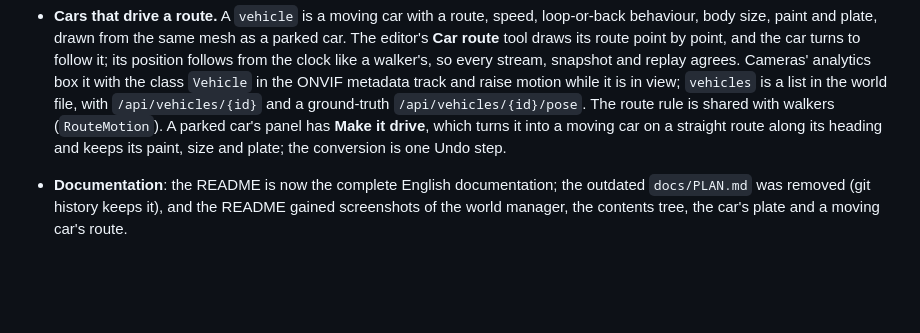
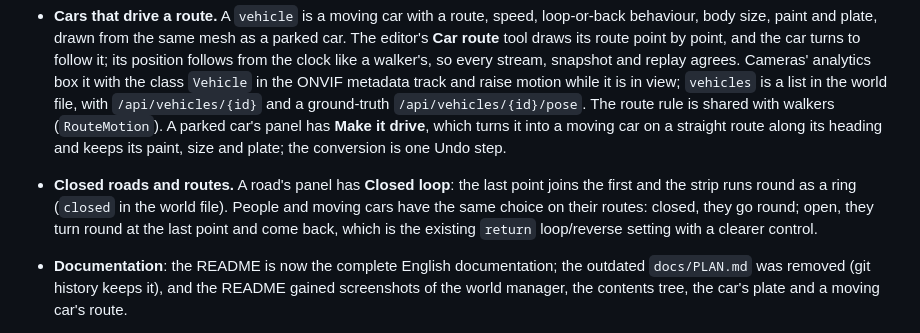
Before and after one commit to treealarm/OnvifSim, a Markdown page: CHANGELOG.md, the part around the change. GitHub-like rendering; blank space fills up the shorter version.

```diff
--- a/CHANGELOG.md
+++ b/CHANGELOG.md
@@ -27,6 +27,10 @@
   `/api/vehicles/{id}/pose`. The route rule is shared with walkers (`RouteMotion`). A parked car's
   panel has **Make it drive**, which turns it into a moving car on a straight route along its heading
   and keeps its paint, size and plate; the conversion is one Undo step.
+- **Closed roads and routes.** A road's panel has **Closed loop**: the last point joins the first and
+  the strip runs round as a ring (`closed` in the world file). People and moving cars have the same
+  choice on their routes: closed, they go round; open, they turn round at the last point and come
+  back, which is the existing `return` loop/reverse setting with a clearer control.
 - **Documentation**: the README is now the complete English documentation; the outdated
   `docs/PLAN.md` was removed (git history keeps it), and the README gained screenshots of the world
   manager, the contents tree, the car's plate and a moving car's route.
```
Also changed, not shown: README.md (+8 -6 lines), docs/images/car-route.png, 8 other files.
